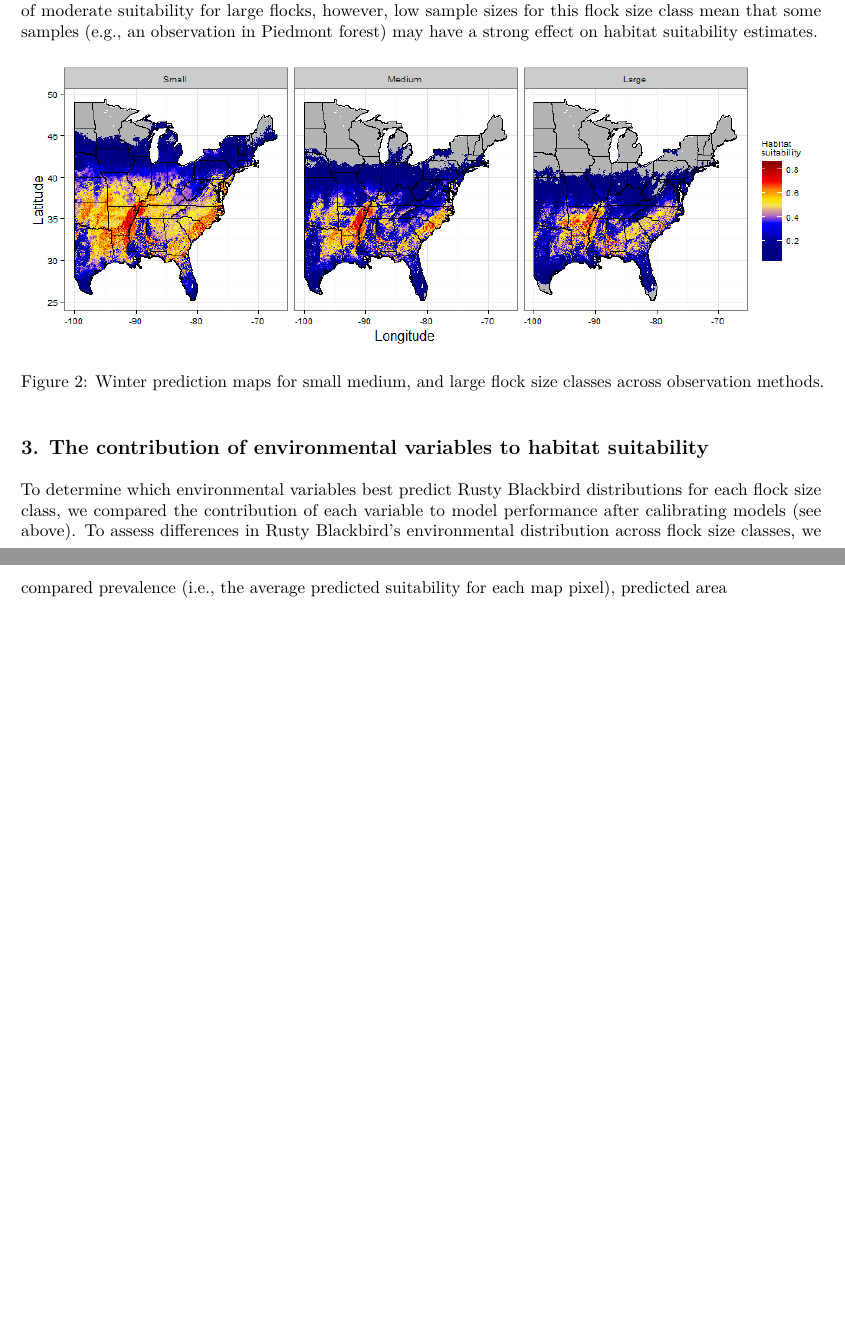
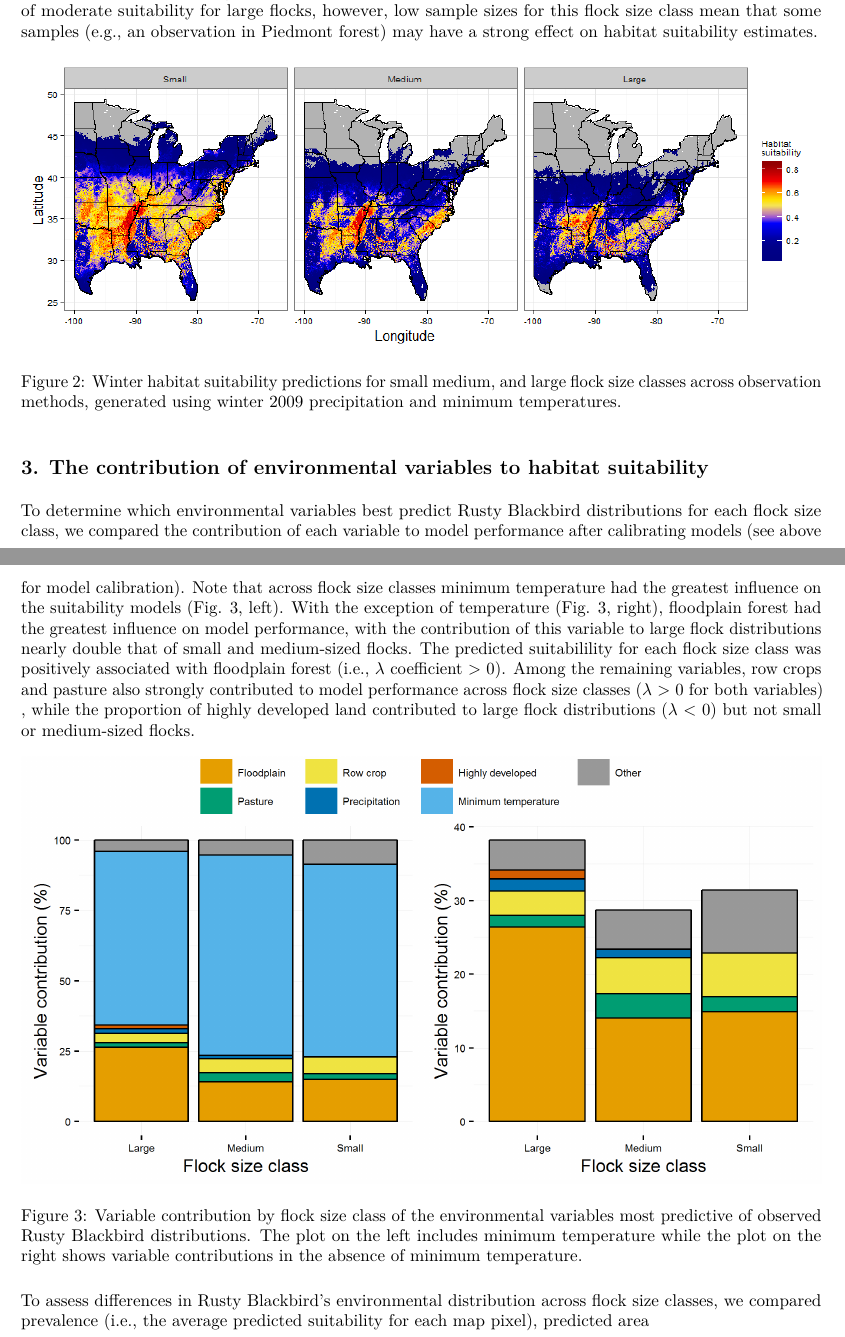
Before and after one commit to RustyBlackbirdWorkingGroup/blitzAnalysis, an R Markdown document (SummaryReport_RustyBlackbird.Rmd): two parts of pages 3 and 4 of 4, joined at a grey line, cut so that both start at the same text, the shorter picture padded with empty space. The pictures show the output file SummaryReport_RustyBlackbird.pdf that the author committed with the source.

Commit message:
added variable contribution

```diff
--- a/SummaryReport_RustyBlackbird.Rmd
+++ b/SummaryReport_RustyBlackbird.Rmd
@@ -31,8 +31,13 @@ To evaluate models, we assessed the area under the receiver operator curve (ROC,
 
 Winter suitabilility maps generated for each flock size class (Fig. 2) show potential hotspots in the southern Mississippi River Basin, the Blackbelt region of Alabama and Mississippi, and the coastal plains of the southeastern states. Note that the predicted suitability appears to decrease with increasing flock size (formally tested in Number 4, below). Surprisingly, the Piedmont region of the southeastern states appears to be of moderate suitability for large flocks, however, low sample sizes for this flock size class mean that some samples (e.g., an observation in Piedmont forest) may have a strong effect on habitat suitability estimates.
 
-![Winter prediction maps for small medium, and large flock size classes across observation methods.](C:/Users/Brian/Desktop/gits/blitzAnalysis/outPlots/mapOut_10-2-2016.png)
+![Winter habitat suitability predictions for small medium, and large flock size classes across observation methods, generated using winter 2009 precipitation and minimum temperatures.](C:/Users/Brian/Desktop/gits/blitzAnalysis/outPlots/mapOut_10-2-2016.png)
 
 ## 3. The contribution of environmental variables to habitat suitability
 
-To determine which environmental variables best predict Rusty Blackbird distributions for each flock size class, we compared the contribution of each variable to model performance after calibrating models (see above). To assess differences in Rusty Blackbird's environmental distribution across flock size classes, we compared prevalence (i.e., the average predicted suitability for each map pixel), predicted area
+To determine which environmental variables best predict Rusty Blackbird distributions for each flock size class, we compared the contribution of each variable to model performance after calibrating models (see above for model calibration). Note that across flock size classes minimum temperature had the greatest influence on the suitability models (Fig. 3, left). With the exception of temperature (Fig. 3, right), floodplain forest had the greatest influence on model performance, with the contribution of this variable to large flock distributions nearly double that of small and medium-sized flocks. The predicted suitabilility for each flock size class was positively associated with floodplain forest (i.e., $\lambda$ coefficient > 0). Among the remaining variables, row crops and pasture also strongly contributed to model performance across flock size classes ($\lambda$ > 0 for both variables) , while the proportion of highly developed land contributed to large flock distributions ($\lambda$ < 0) but not small or medium-sized flocks.
+
+![Variable contribution by flock size class of the environmental variables most predictive of observed Rusty Blackbird distributions. The plot on the left includes minimum temperature while the plot on the right shows variable contributions in the absence of minimum temperature.](C:/Users/Brian/Desktop/gits/blitzAnalysis/outPlots/VariableContributionMultiPlot.png)
+
+
+To assess differences in Rusty Blackbird's environmental distribution across flock size classes, we compared prevalence (i.e., the average predicted suitability for each map pixel), predicted area
```
Also changed, not shown: SummaryReport_RustyBlackbird.pdf, SummaryReport_RustyBlackbird.Rmd (2 more changed lines).
